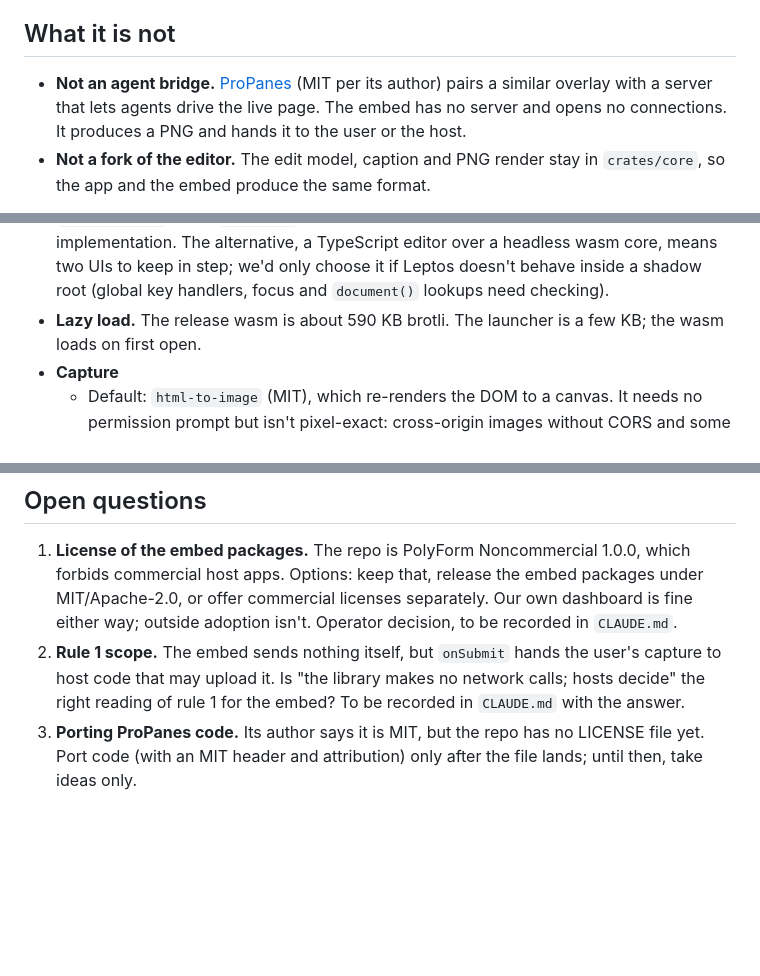
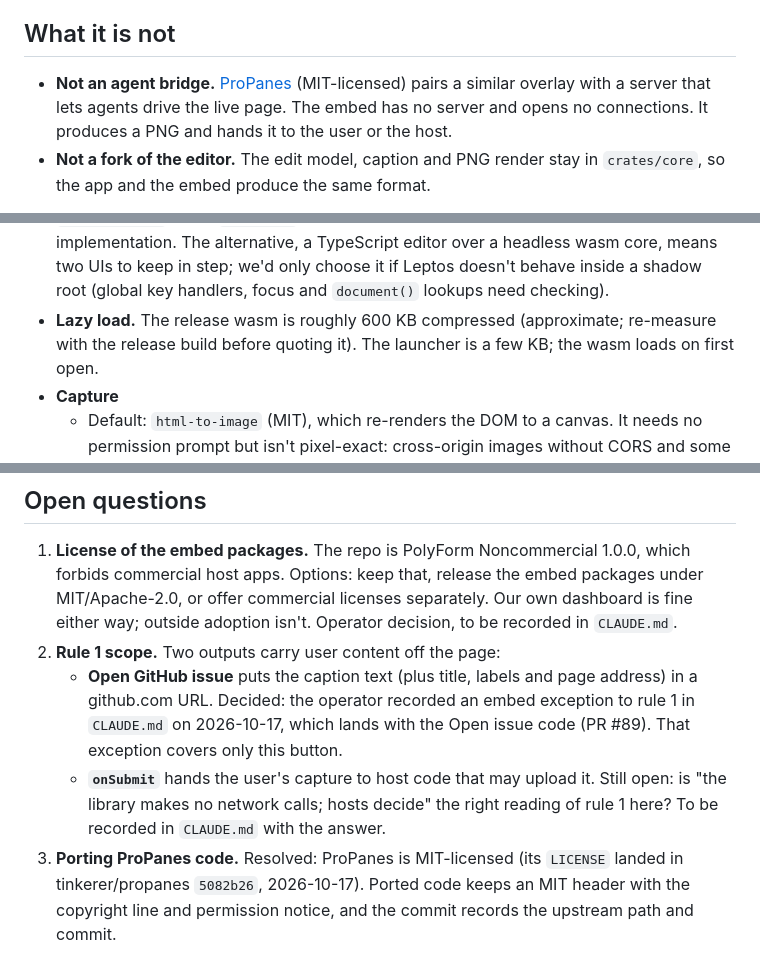
Before and after one commit to 2AMLogic/paste2prompt, a Markdown page: docs/EMBED.md, 3 parts joined by grey strips. GitHub-like rendering; blank space fills up the shorter version.

Commit message:
docs(EMBED): resolve the ProPanes licence question, split rule 1 scope
Judge review on #87. ProPanes now has an MIT LICENSE file (tinkerer/propanes
5082b26, 2026-10-17), so open question 3 is resolved: port with an MIT
header and attribution. "MIT per its author" becomes "MIT-licensed".

Open question 2 covered only onSubmit, but Open issue also sends the
caption text off the page in a URL. That half is decided by the operator's
2026-10-17 rule 1 exception, which lands in CLAUDE.md with PR #89; onSubmit
stays open. The wasm size is marked approximate, since it had no source.

Co-Authored-By: Claude Opus 5.5 (1M context) <noreply@anthropic.com>

```diff
--- a/docs/EMBED.md
+++ b/docs/EMBED.md
@@ -21,7 +21,7 @@ the page.
 ## What it is not
 
 - **Not an agent bridge.** [ProPanes](https://github.com/tinkerer/propanes)
-  (MIT per its author) pairs a similar overlay with a server that lets agents
+  (MIT-licensed) pairs a similar overlay with a server that lets agents
   drive the live page. The embed has no server and opens no connections. It
   produces a PNG and hands it to the user or the host.
 - **Not a fork of the editor.** The edit model, caption and PNG render stay in
@@ -106,7 +106,8 @@ host app
   TypeScript editor over a headless wasm core, means two UIs to keep in step;
   we'd only choose it if Leptos doesn't behave inside a shadow root (global
   key handlers, focus and `document()` lookups need checking).
-- **Lazy load.** The release wasm is about 590 KB brotli. The launcher is a
+- **Lazy load.** The release wasm is roughly 600 KB compressed (approximate;
+  re-measure with the release build before quoting it). The launcher is a
   few KB; the wasm loads on first open.
 - **Capture**
   - Default: `html-to-image` (MIT), which re-renders the DOM to a canvas. It
@@ -152,10 +153,16 @@ not to the embed.
    embed packages under MIT/Apache-2.0, or offer commercial licenses
    separately. Our own dashboard is fine either way; outside adoption isn't.
    Operator decision, to be recorded in `CLAUDE.md`.
-2. **Rule 1 scope.** The embed sends nothing itself, but `onSubmit` hands the
-   user's capture to host code that may upload it. Is "the library makes no
-   network calls; hosts decide" the right reading of rule 1 for the embed? To
-   be recorded in `CLAUDE.md` with the answer.
-3. **Porting ProPanes code.** Its author says it is MIT, but the repo has no
-   LICENSE file yet. Port code (with an MIT header and attribution) only
-   after the file lands; until then, take ideas only.
+2. **Rule 1 scope.** Two outputs carry user content off the page:
+   - **Open GitHub issue** puts the caption text (plus title, labels and page
+     address) in a github.com URL. Decided: the operator recorded an embed
+     exception to rule 1 in `CLAUDE.md` on 2026-10-17, which lands with the
+     Open issue code (PR #89). That exception covers only this button.
+   - **`onSubmit`** hands the user's capture to host code that may upload it.
+     Still open: is "the library makes no network calls; hosts decide" the
+     right reading of rule 1 here? To be recorded in `CLAUDE.md` with the
+     answer.
+3. **Porting ProPanes code.** Resolved: ProPanes is MIT-licensed (its
+   `LICENSE` landed in tinkerer/propanes `5082b26`, 2026-10-17). Ported code
+   keeps an MIT header with the copyright line and permission notice, and
+   the commit records the upstream path and commit.
```
